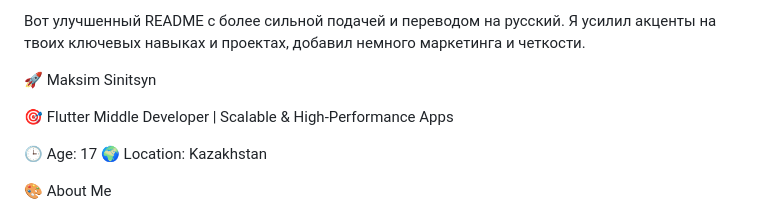
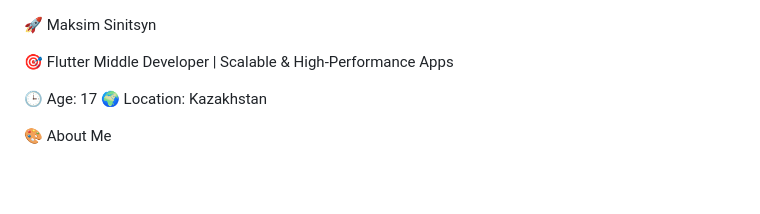
Before and after one commit to exeshka/exeshka, a Markdown page: README.md, the part around the change. Rendered like a GitHub page; blank space fills up the shorter version.

```diff
--- a/README.md
+++ b/README.md
@@ -1,4 +1,3 @@
-Вот улучшенный README с более сильной подачей и переводом на русский. Я усилил акценты на твоих ключевых навыках и проектах, добавил немного маркетинга и четкости.
 
 🚀 Maksim Sinitsyn
 
```
